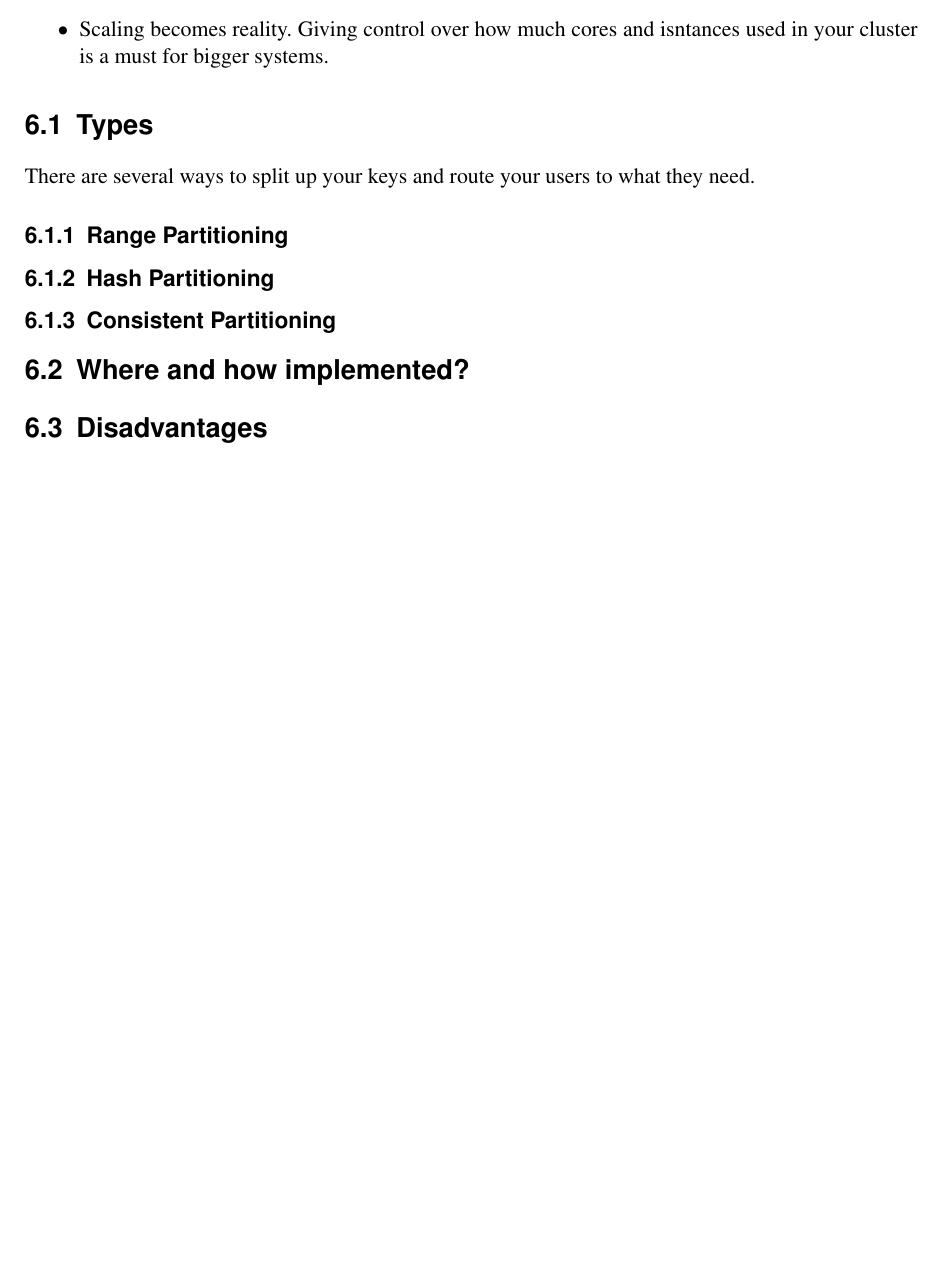
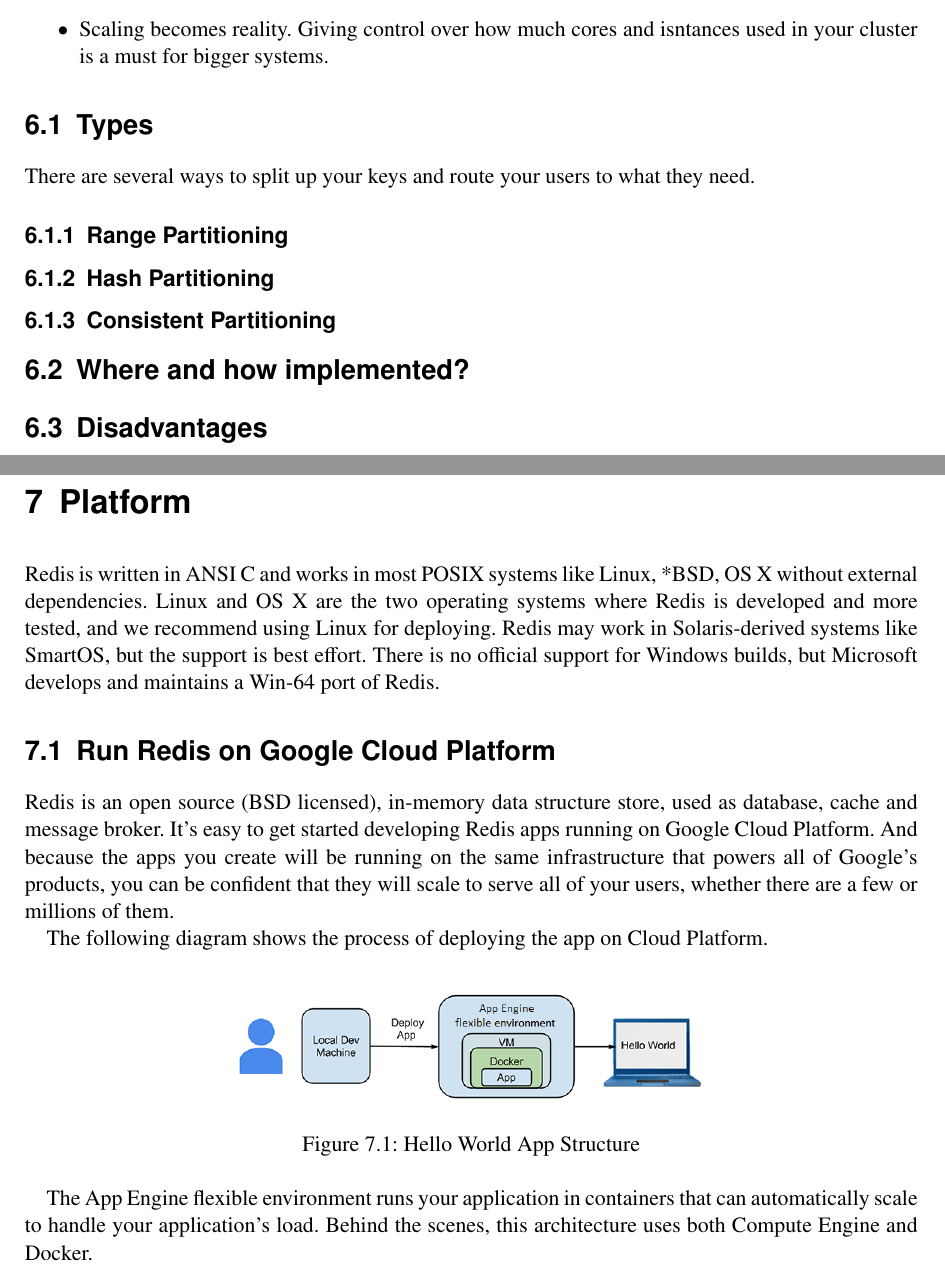
Before and after one commit to saschb2b/redis-paper, a LaTeX thesis (redis.tex, which reads platform.tex): part of page 11 of 11 before the commit and two parts of pages 11 and 12 of 12 after it, the two joined at a grey line, cut so that both start at the same text, the shorter picture padded with empty space. Compiled offline with pdfLaTeX; an older LaTeX class or package is replaced by its successor.

Commit message:
Add chapter about platform.

```diff
--- /dev/null
+++ b/platform.tex
@@ -0,0 +1,15 @@
+\chapter{Platform}
+Redis is written in ANSI C and works in most POSIX systems like Linux, *BSD, OS X without external dependencies. Linux and OS X are the two operating systems where Redis is developed and more tested, and we recommend using Linux for deploying. Redis may work in Solaris-derived systems like SmartOS, but the support is best effort. There is no official support for Windows builds, but Microsoft develops and maintains a Win-64 port of Redis.
+
+\section{Run Redis on Google Cloud Platform}
+Redis is an open source (BSD licensed), in-memory data structure store, used as database, cache and message broker.
+It's easy to get started developing Redis apps running on Google Cloud Platform. And because the apps you create will be running on the same infrastructure that powers all of Google's products, you can be confident that they will scale to serve all of your users, whether there are a few or millions of them.
+
+The following diagram shows the process of deploying the app on Cloud Platform.
+
+\begin{figure}[htb!]
+\centerline{\includegraphics{resources/hello-world-app-structure.png}}
+\caption{Hello World App Structure}
+\label{hello-world-app-structure}
+\end{figure}
+The App Engine flexible environment runs your application in containers that can automatically scale to handle your application's load. Behind the scenes, this architecture uses both Compute Engine and Docker.
```
Also changed, not shown: redis.tex (+1 -0 lines), redis.pdf, resources/hello-world-app-structure.png (added).
